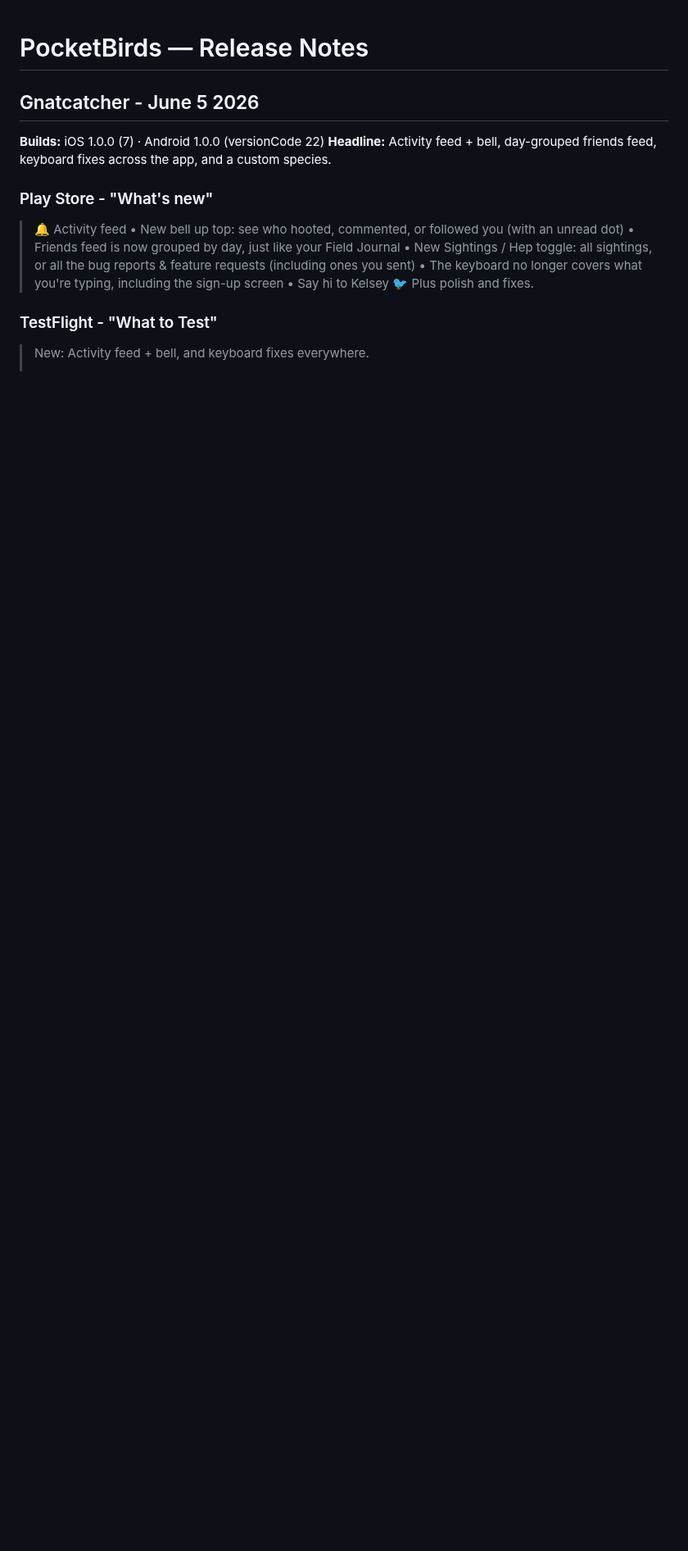
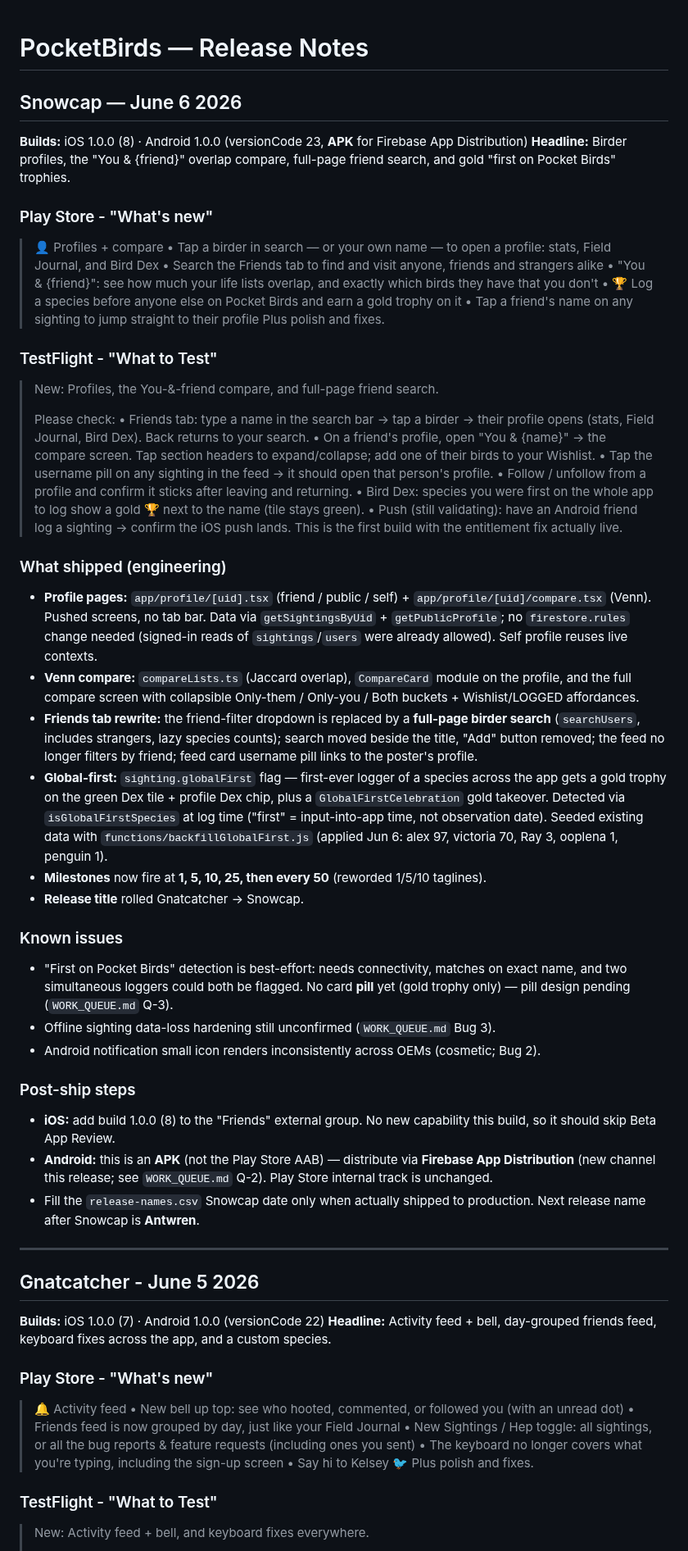
Before and after one commit to akeats97/PocketBirdsMVP, a Markdown page: RELEASE_NOTES.md, the part around the change. Shown at 82% size. GitHub-like rendering; blank space fills up the shorter version.

Commit message:
Add Snowcap release notes (iOS 1.0.0 (8), Android vc23 APK)
Co-Authored-By: Claude Opus 4.8 (1M context) <noreply@anthropic.com>

```diff
--- a/RELEASE_NOTES.md
+++ b/RELEASE_NOTES.md
@@ -1,4 +1,48 @@
 # PocketBirds — Release Notes
+
+## Snowcap — June 6 2026
+**Builds:** iOS 1.0.0 (8) · Android 1.0.0 (versionCode 23, **APK** for Firebase App Distribution)
+**Headline:** Birder profiles, the "You & {friend}" overlap compare, full-page friend search, and gold "first on Pocket Birds" trophies.
+
+### Play Store - "What's new"
+> 👤 Profiles + compare
+> • Tap a birder in search — or your own name — to open a profile: stats, Field Journal, and Bird Dex
+> • Search the Friends tab to find and visit anyone, friends and strangers alike
+> • "You & {friend}": see how much your life lists overlap, and exactly which birds they have that you don't
+> • 🏆 Log a species before anyone else on Pocket Birds and earn a gold trophy on it
+> • Tap a friend's name on any sighting to jump straight to their profile
+> Plus polish and fixes.
+
+### TestFlight - "What to Test"
+> New: Profiles, the You-&-friend compare, and full-page friend search.
+>
+> Please check:
+> • Friends tab: type a name in the search bar → tap a birder → their profile opens (stats, Field Journal, Bird Dex). Back returns to your search.
+> • On a friend's profile, open "You & {name}" → the compare screen. Tap section headers to expand/collapse; add one of their birds to your Wishlist.
+> • Tap the username pill on any sighting in the feed → it should open that person's profile.
+> • Follow / unfollow from a profile and confirm it sticks after leaving and returning.
+> • Bird Dex: species you were first on the whole app to log show a gold 🏆 next to the name (tile stays green).
+> • Push (still validating): have an Android friend log a sighting → confirm the iOS push lands. This is the first build with the entitlement fix actually live.
+
+### What shipped (engineering)
+- **Profile pages:** `app/profile/[uid].tsx` (friend / public / self) + `app/profile/[uid]/compare.tsx` (Venn). Pushed screens, no tab bar. Data via `getSightingsByUid` + `getPublicProfile`; no `firestore.rules` change needed (signed-in reads of `sightings`/`users` were already allowed). Self profile reuses live contexts.
+- **Venn compare:** `compareLists.ts` (Jaccard overlap), `CompareCard` module on the profile, and the full compare screen with collapsible Only-them / Only-you / Both buckets + Wishlist/LOGGED affordances.
+- **Friends tab rewrite:** the friend-filter dropdown is replaced by a **full-page birder search** (`searchUsers`, includes strangers, lazy species counts); search moved beside the title, "Add" button removed; the feed no longer filters by friend; feed card username pill links to the poster's profile.
+- **Global-first:** `sighting.globalFirst` flag — first-ever logger of a species across the app gets a gold trophy on the green Dex tile + profile Dex chip, plus a `GlobalFirstCelebration` gold takeover. Detected via `isGlobalFirstSpecies` at log time ("first" = input-into-app time, not observation date). Seeded existing data with `functions/backfillGlobalFirst.js` (applied Jun 6: alex 97, victoria 70, Ray 3, ooplena 1, penguin 1).
+- **Milestones** now fire at **1, 5, 10, 25, then every 50** (reworded 1/5/10 taglines).
+- **Release title** rolled Gnatcatcher → Snowcap.
+
+### Known issues
+- "First on Pocket Birds" detection is best-effort: needs connectivity, matches on exact name, and two simultaneous loggers could both be flagged. No card **pill** yet (gold trophy only) — pill design pending (`WORK_QUEUE.md` Q-3).
+- Offline sighting data-loss hardening still unconfirmed (`WORK_QUEUE.md` Bug 3).
+- Android notification small icon renders inconsistently across OEMs (cosmetic; Bug 2).
+
+### Post-ship steps
+- **iOS:** add build 1.0.0 (8) to the "Friends" external group. No new capability this build, so it should skip Beta App Review.
+- **Android:** this is an **APK** (not the Play Store AAB) — distribute via **Firebase App Distribution** (new channel this release; see `WORK_QUEUE.md` Q-2). Play Store internal track is unchanged.
+- Fill the `release-names.csv` Snowcap date only when actually shipped to production. Next release name after Snowcap is **Antwren**.
+
+---
 
 ## Gnatcatcher - June 5 2026
 **Builds:** iOS 1.0.0 (7) · Android 1.0.0 (versionCode 22)
```
